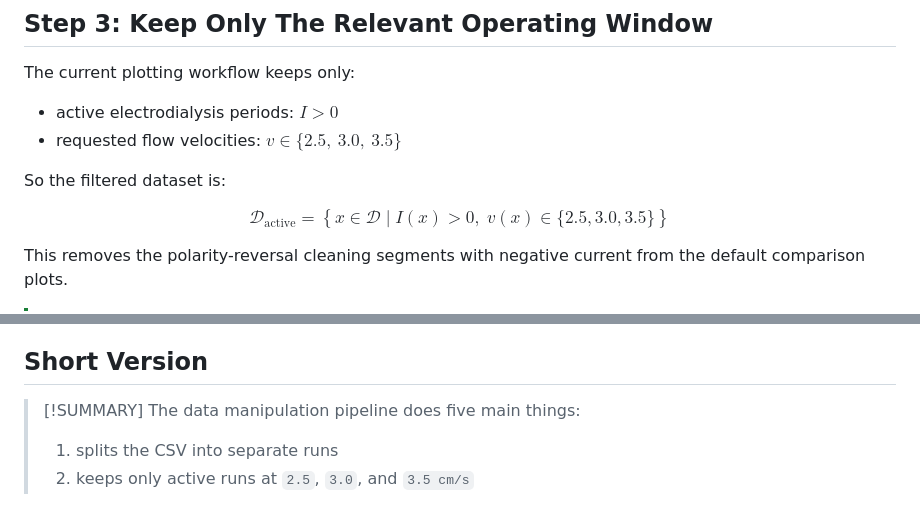
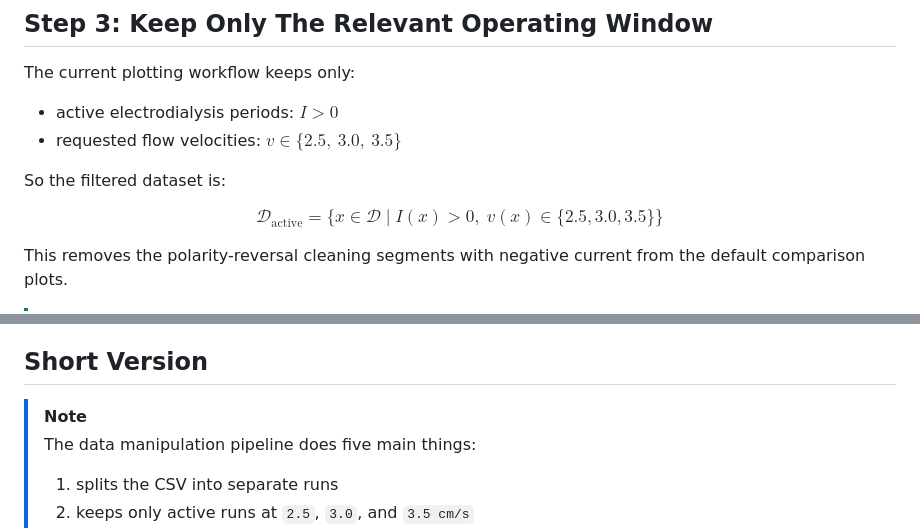
Before and after one commit to tomas-kotala/nofouling, a Markdown page: DATA_MANIPULATION_WORKFLOW.md, 2 parts joined by grey strips. Drawn GitHub-style.

```diff
--- a/DATA_MANIPULATION_WORKFLOW.md
+++ b/DATA_MANIPULATION_WORKFLOW.md
@@ -120,9 +120,7 @@ So the filtered dataset is:
 
 $$
 \mathcal{D}_{\mathrm{active}} =
-\left\{
-x \in \mathcal{D} \;|\; I(x) > 0,\; v(x) \in \{2.5, 3.0, 3.5\}
-\right\}
+\{ x \in \mathcal{D} \mid I(x) > 0,\; v(x) \in \{2.5, 3.0, 3.5\} \}
 $$
 
 This removes the polarity-reversal cleaning segments with negative current from the default comparison plots.
@@ -270,7 +268,7 @@ and not as a complete mechanistic model.
 
 ## Short Version
 
-> [!SUMMARY]
+> [!NOTE]
 > The data manipulation pipeline does five main things:
 > 1. splits the CSV into separate runs
 > 2. keeps only active runs at `2.5`, `3.0`, and `3.5 cm/s`
```
Also changed, not shown: DELTA_RLINEAR_EXPLANATION.md (+6 -6 lines).
